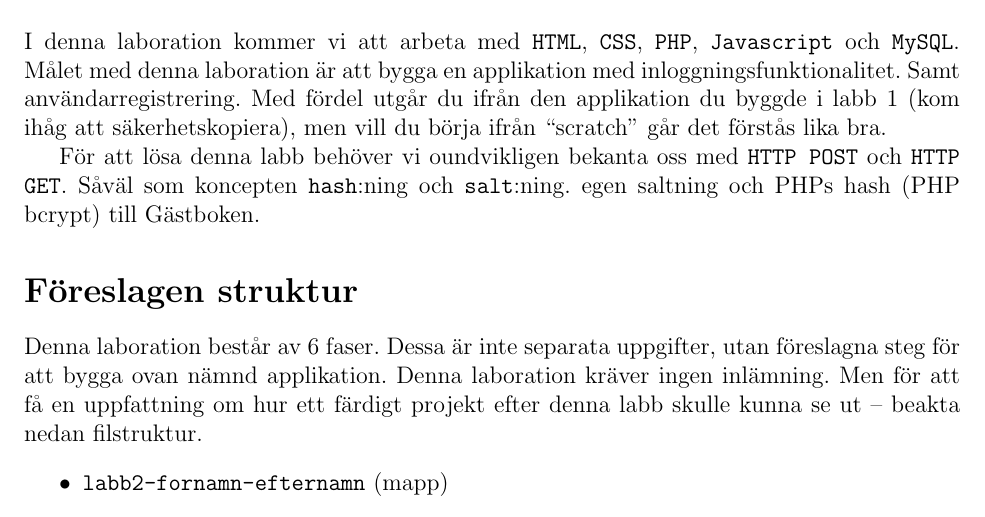
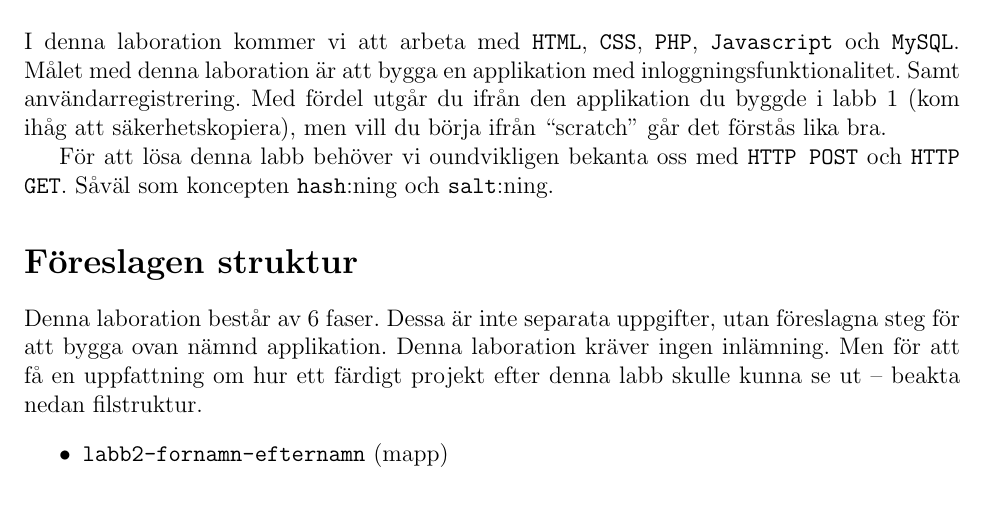
Before and after one commit to BinaryHeart/EServicesAndWebprograming, a LaTeX document (lab2/02-lab.tex): part of page 1 of 3, cut so that both start at the same text. Compiled offline with pdfLaTeX.

Commit message:
Remove accidental text leftovers

```diff
--- a/lab2/02-lab.tex
+++ b/lab2/02-lab.tex
@@ -64,7 +64,7 @@
 \section{Introduktion}
 I denna laboration kommer vi att arbeta med \texttt{HTML}, \texttt{CSS}, \texttt{PHP}, \texttt{Javascript} och \texttt{MySQL}. Målet med denna laboration är att bygga en applikation med inloggningsfunktionalitet. Samt användarregistrering. Med fördel utgår du ifrån den applikation du byggde i labb 1 (kom ihåg att säkerhetskopiera), men vill du börja ifrån ``scratch'' går det förstås lika bra.
 
-För att lösa denna labb behöver vi oundvikligen bekanta oss med \texttt{HTTP POST} och \texttt{HTTP GET}. Såväl som koncepten \texttt{hash}:ning och \texttt{salt}:ning. egen saltning och PHPs hash (PHP bcrypt) till Gästboken.
+För att lösa denna labb behöver vi oundvikligen bekanta oss med \texttt{HTTP POST} och \texttt{HTTP GET}. Såväl som koncepten \texttt{hash}:ning och \texttt{salt}:ning.
 
 
 
```
Also changed, not shown: lab2/02-lab.pdf.
